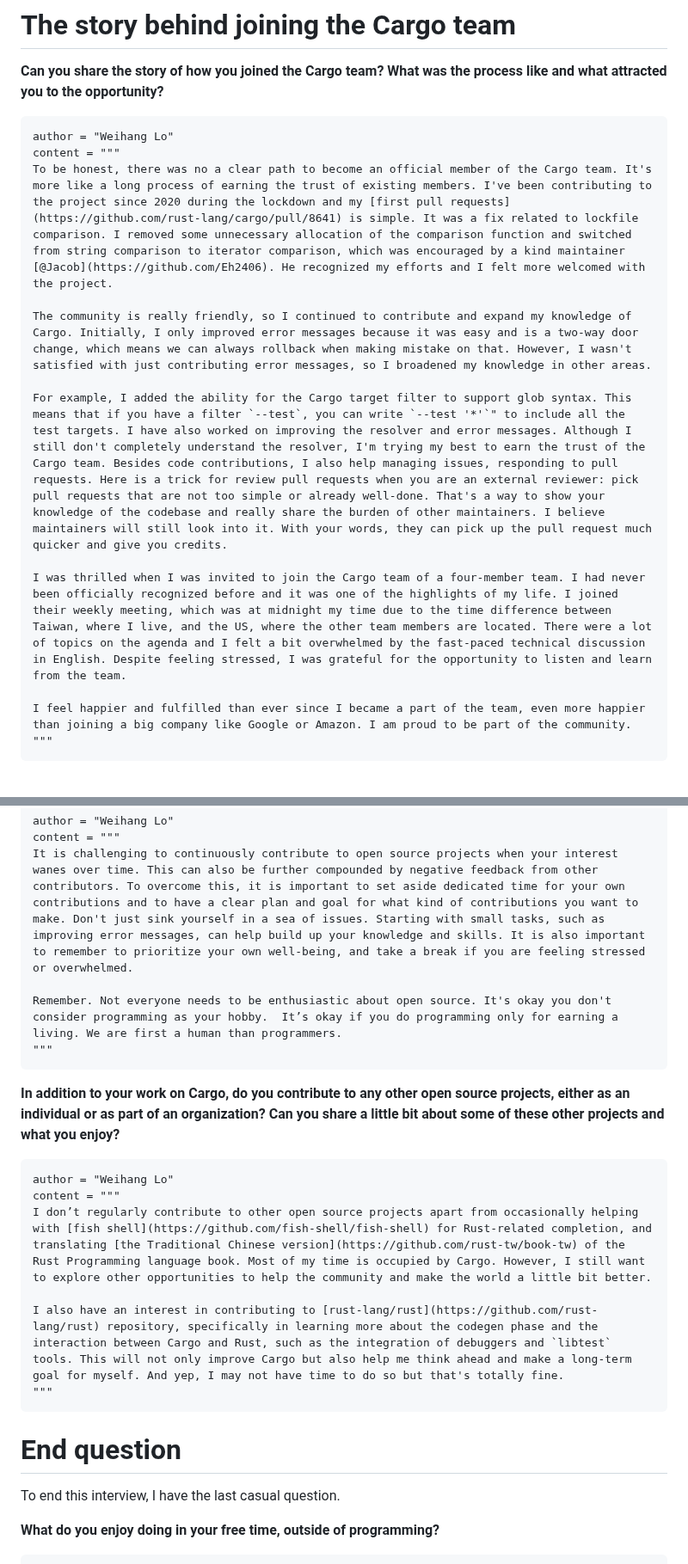
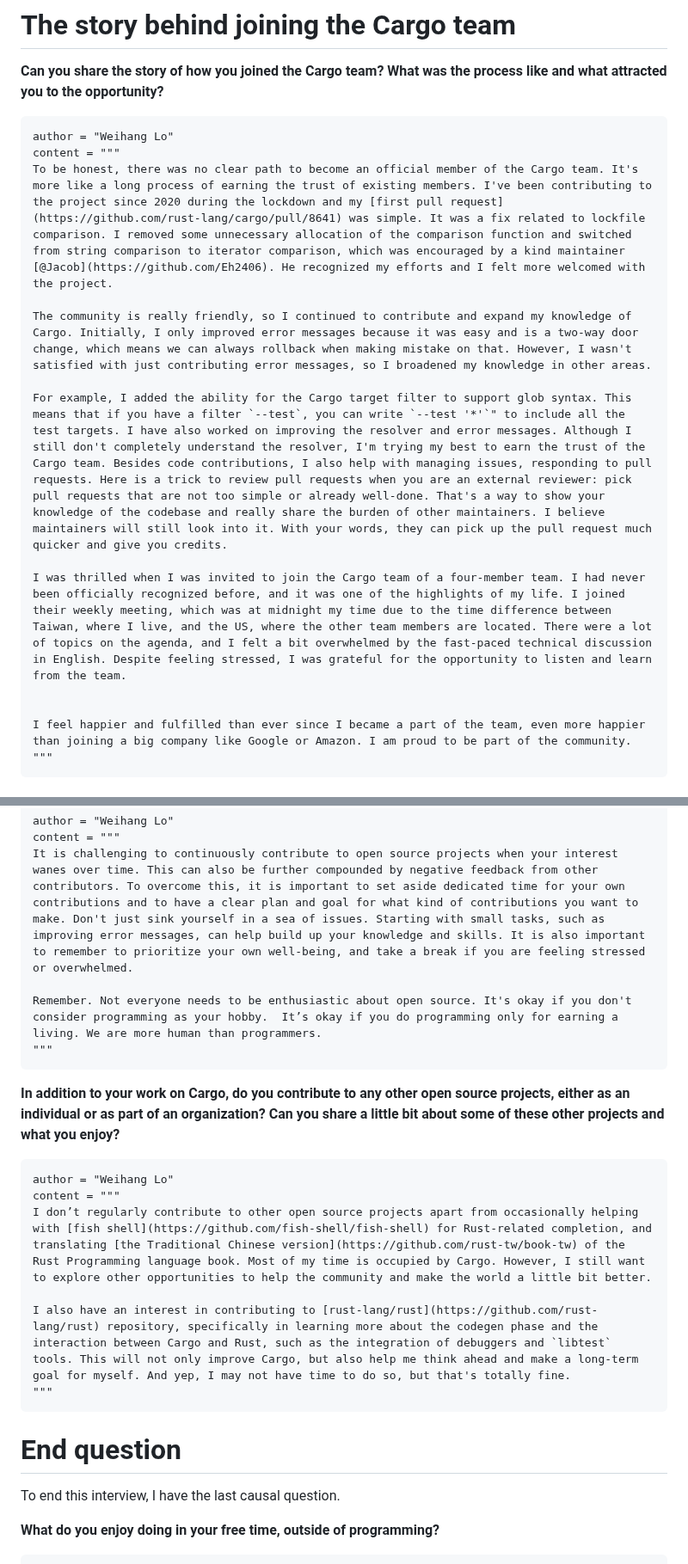
Before and after one commit to RustMagazine/rustmagazine, a Markdown page: content/issue-1/weihanglo.md, 2 parts joined by grey strips. Shown at 86% size. Rendered like a GitHub page.

````diff
--- a/content/issue-1/weihanglo.md
+++ b/content/issue-1/weihanglo.md
@@ -30,13 +31,14 @@ What inspires me to stick with Rust is the community and the shared belief that
 ```quote
 author = "Weihang Lo"
 content = """
-To be honest, there was no a clear path to become an official member of the Cargo team. It's more like a long process of earning the trust of existing members. I've been contributing to the project since 2020 during the lockdown and my [first pull requests](https://github.com/rust-lang/cargo/pull/8641) is simple. It was a fix related to lockfile comparison. I removed some unnecessary allocation of the comparison function and switched from string comparison to iterator comparison, which was encouraged by a kind maintainer [@Jacob](https://github.com/Eh2406). He recognized my efforts and I felt more welcomed with the project.
+To be honest, there was no clear path to become an official member of the Cargo team. It's more like a long process of earning the trust of existing members. I've been contributing to the project since 2020 during the lockdown and my [first pull request](https://github.com/rust-lang/cargo/pull/8641) was simple. It was a fix related to lockfile comparison. I removed some unnecessary allocation of the comparison function and switched from string comparison to iterator comparison, which was encouraged by a kind maintainer [@Jacob](https://github.com/Eh2406). He recognized my efforts and I felt more welcomed with the project.
 
 The community is really friendly, so I continued to contribute and expand my knowledge of Cargo. Initially, I only improved error messages because it was easy and is a two-way door change, which means we can always rollback when making mistake on that. However, I wasn't satisfied with just contributing error messages, so I broadened my knowledge in other areas.
 
-For example, I added the ability for the Cargo target filter to support glob syntax. This means that if you have a filter `--test`, you can write `--test '*'`" to include all the test targets. I have also worked on improving the resolver and error messages. Although I still don't completely understand the resolver, I'm trying my best to earn the trust of the Cargo team. Besides code contributions, I also help managing issues, responding to pull requests. Here is a trick for review pull requests when you are an external reviewer: pick pull requests that are not too simple or already well-done. That's a way to show your knowledge of the codebase and really share the burden of other maintainers. I believe maintainers will still look into it. With your words, they can pick up the pull request much quicker and give you credits.
+For example, I added the ability for the Cargo target filter to support glob syntax. This means that if you have a filter `--test`, you can write `--test '*'`" to include all the test targets. I have also worked on improving the resolver and error messages. Although I still don't completely understand the resolver, I'm trying my best to earn the trust of the Cargo team. Besides code contributions, I also help with managing issues, responding to pull requests. Here is a trick to review pull requests when you are an external reviewer: pick pull requests that are not too simple or already well-done. That's a way to show your knowledge of the codebase and really share the burden of other maintainers. I believe maintainers will still look into it. With your words, they can pick up the pull request much quicker and give you credits.
 
-I was thrilled when I was invited to join the Cargo team of a four-member team. I had never been officially recognized before and it was one of the highlights of my life. I joined their weekly meeting, which was at midnight my time due to the time difference between Taiwan, where I live, and the US, where the other team members are located. There were a lot of topics on the agenda and I felt a bit overwhelmed by the fast-paced technical discussion in English. Despite feeling stressed, I was grateful for the opportunity to listen and learn from the team.
+I was thrilled when I was invited to join the Cargo team of a four-member team. I had never been officially recognized before, and it was one of the highlights of my life. I joined their weekly meeting, which was at midnight my time due to the time difference between Taiwan, where I live, and the US, where the other team members are located. There were a lot of topics on the agenda, and I felt a bit overwhelmed by the fast-paced technical discussion in English. Despite feeling stressed, I was grateful for the opportunity to listen and learn from the team.
+
 
 I feel happier and fulfilled than ever since I became a part of the team, even more happier than joining a big company like Google or Amazon. I am proud to be part of the community.
 """
@@ -117,7 +119,7 @@ author = "Weihang Lo"
 content = """
 It is challenging to continuously contribute to open source projects when your interest wanes over time. This can also be further compounded by negative feedback from other contributors. To overcome this, it is important to set aside dedicated time for your own contributions and to have a clear plan and goal for what kind of contributions you want to make. Don't just sink yourself in a sea of issues. Starting with small tasks, such as improving error messages, can help build up your knowledge and skills. It is also important to remember to prioritize your own well-being, and take a break if you are feeling stressed or overwhelmed.
 
-Remember. Not everyone needs to be enthusiastic about open source. It's okay you don't consider programming as your hobby.  It’s okay if you do programming only for earning a living. We are first a human than programmers.
+Remember. Not everyone needs to be enthusiastic about open source. It's okay if you don't consider programming as your hobby.  It’s okay if you do programming only for earning a living. We are more human than programmers.
 """
 ```
 
@@ -128,13 +130,13 @@ author = "Weihang Lo"
 content = """
 I don’t regularly contribute to other open source projects apart from occasionally helping with [fish shell](https://github.com/fish-shell/fish-shell) for Rust-related completion, and translating [the Traditional Chinese version](https://github.com/rust-tw/book-tw) of the Rust Programming language book. Most of my time is occupied by Cargo. However, I still want to explore other opportunities to help the community and make the world a little bit better.
 
-I also have an interest in contributing to [rust-lang/rust](https://github.com/rust-lang/rust) repository, specifically in learning more about the codegen phase and the interaction between Cargo and Rust, such as the integration of debuggers and `libtest` tools. This will not only improve Cargo but also help me think ahead and make a long-term goal for myself. And yep, I may not have time to do so but that's totally fine.
+I also have an interest in contributing to [rust-lang/rust](https://github.com/rust-lang/rust) repository, specifically in learning more about the codegen phase and the interaction between Cargo and Rust, such as the integration of debuggers and `libtest` tools. This will not only improve Cargo, but also help me think ahead and make a long-term goal for myself. And yep, I may not have time to do so, but that's totally fine.
 """
 ```
 
 # End question
 
-To end this interview, I have the last casual question.
+To end this interview, I have the last causal question.
 
 **What do you enjoy doing in your free time, outside of programming?**
 
````
Also changed, not shown: other parts of content/issue-1/weihanglo.md (+18 -17 lines).
